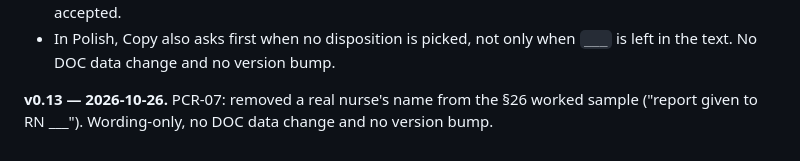
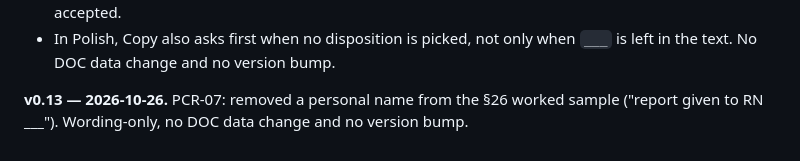
Before and after one commit to Vergo402/EzPCR, a Markdown page: PCR Narrative Standard DRAFT v0.13.md, the part around the change. GitHub-like rendering.

Commit message:
docs(standard): fix PCR-07 history wording (sample name, not a real nurse)
Co-Authored-By: Claude Sonnet 5.5 <noreply@anthropic.com>

```diff
--- a/PCR Narrative Standard DRAFT v0.13.md
+++ b/PCR Narrative Standard DRAFT v0.13.md
@@ -653,4 +653,4 @@ No DOC data changes and no version bump: these are builder behavior rulings, shi
 - In Polish, Copy also asks first when no disposition is picked, not only when `___` is left in the text.
 No DOC data change and no version bump.
 
-**v0.13 — 2026-10-26.** PCR-07: removed a real nurse's name from the §26 worked sample ("report given to RN ___"). Wording-only, no DOC data change and no version bump.
+**v0.13 — 2026-10-26.** PCR-07: removed a personal name from the §26 worked sample ("report given to RN ___"). Wording-only, no DOC data change and no version bump.
```
